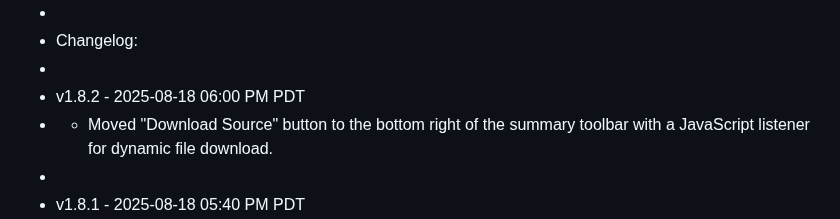
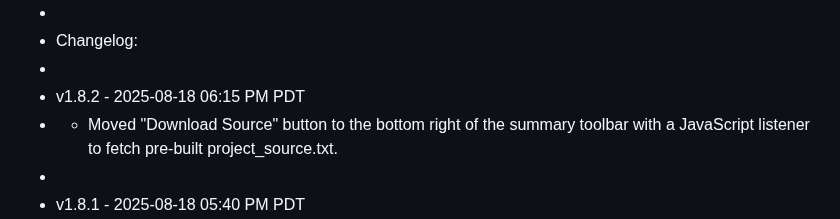
Before and after one commit to tylermystery/builder, a Markdown page: spec_sheet.md, the part around one of its changes. Drawn GitHub-style.

```diff
--- a/spec_sheet.md
+++ b/spec_sheet.md
@@ -4,8 +4,8 @@
  *
  * Changelog:
  *
- * v1.8.2 - 2025-08-18 06:00 PM PDT
- * - Moved "Download Source" button to the bottom right of the summary toolbar with a JavaScript listener for dynamic file download.
+ * v1.8.2 - 2025-08-18 06:15 PM PDT
+ * - Moved "Download Source" button to the bottom right of the summary toolbar with a JavaScript listener to fetch pre-built project_source.txt.
  *
  * v1.8.1 - 2025-08-18 05:40 PM PDT
  * - Fixed "Download Source" button to be clickable in the summary toolbar by using an <a> tag with download attribute.
```
Also changed, not shown: other parts of spec_sheet.md (+1 -1 lines).
